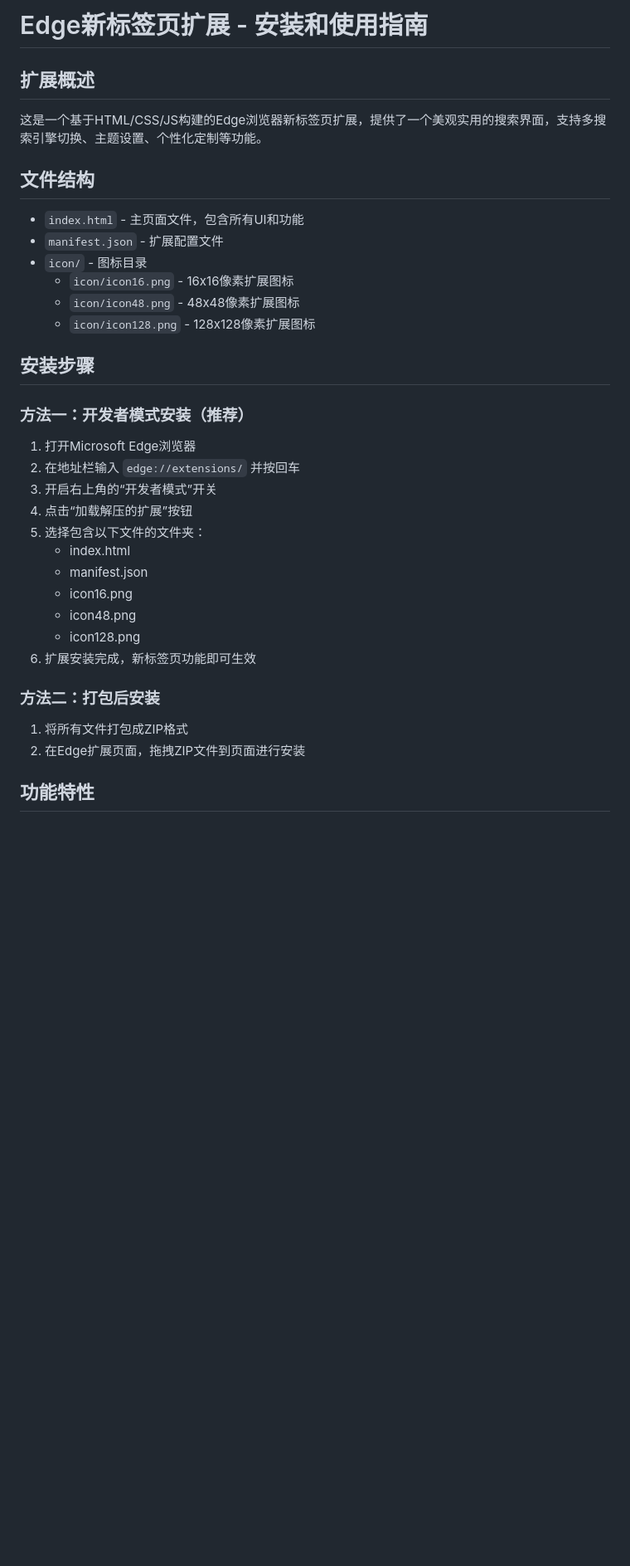
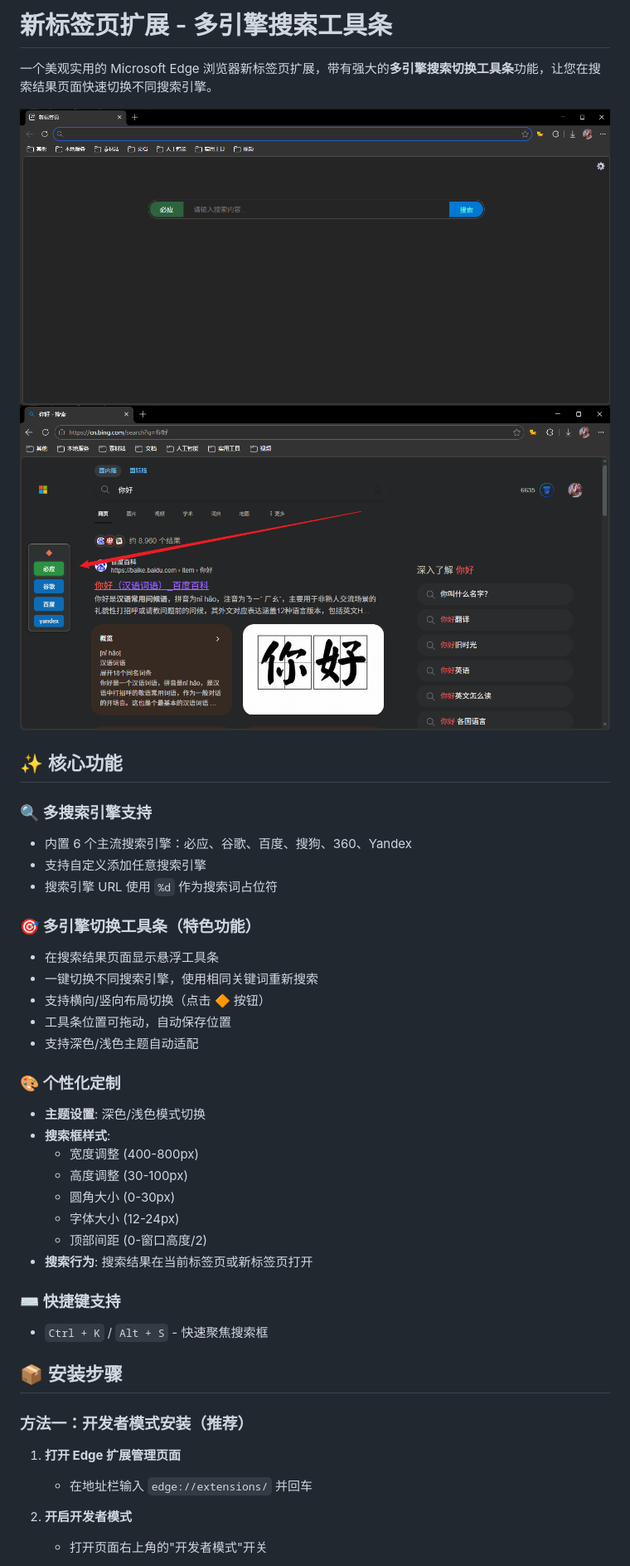
Before and after one commit to nihaozyj7/NewTab, a Markdown page: README.md, the part around the change printed below. Shown: that part at 83% size. Rendered like a GitHub page; pictures changed too: assets/搜索引擎界面.png (added), assets/新标签页界面.png (added); blank space fills up the shorter version.

Commit message:
feat(文档): 更新 README 说明并新增界面截图
- 将扩展名称从“Edge新标签页扩展”调整为“新标签页扩展 - 多引擎搜索工具条”，更准确体现核心功能
- 优化概述描述，突出“多引擎搜索切换工具条”这一核心特性
- 新增两个界面截图文件：搜索引擎界面.png 和 新标签页界面.png，用于展示功能效果
- 修正文件名和内容一致性，提升用户引导体验

```diff
--- a/README.md
+++ b/README.md
@@ -1,34 +1,44 @@
-# Edge新标签页扩展 - 安装和使用指南
+# 新标签页扩展 - 多引擎搜索工具条
 
-## 扩展概述
-这是一个基于HTML/CSS/JS构建的Edge浏览器新标签页扩展，提供了一个美观实用的搜索界面，支持多搜索引擎切换、主题设置、个性化定制等功能。
+一个美观实用的 Microsoft Edge 浏览器新标签页扩展，带有强大的**多引擎搜索切换工具条**功能，让您在搜索结果页面快速切换不同搜索引擎。
 
-## 文件结构
-- `index.html` - 主页面文件，包含所有UI和功能
-- `manifest.json` - 扩展配置文件
-- `icon/` - 图标目录
-  - `icon/icon16.png` - 16x16像素扩展图标
-  - `icon/icon48.png` - 48x48像素扩展图标
-  - `icon/icon128.png` - 128x128像素扩展图标
+![新标签页界面](assets/新标签页界面.png)
+![搜索引擎界面](assets/搜索引擎界面.png)
 
-## 安装步骤
+## ✨ 核心功能
+
+### 🔍 多搜索引擎支持
+- 内置 6 个主流搜索引擎：必应、谷歌、百度、搜狗、360、Yandex
+- 支持自定义添加任意搜索引擎
+- 搜索引擎 URL 使用 `%d` 作为搜索词占位符
+
+### 🎯 多引擎切换工具条（特色功能）
+- 在搜索结果页面显示悬浮工具条
+- 一键切换不同搜索引擎，使用相同关键词重新搜索
+- 支持横向/竖向布局切换（点击 🔶 按钮）
+- 工具条位置可拖动，自动保存位置
+- 支持深色/浅色主题自动适配
+
+### 🎨 个性化定制
+- **主题设置**: 深色/浅色模式切换
+- **搜索框样式**:
+  - 宽度调整 (400-800px)
+  - 高度调整 (30-100px)
+  - 圆角大小 (0-30px)
+  - 字体大小 (12-24px)
+  - 顶部间距 (0-窗口高度/2)
+- **搜索行为**: 搜索结果在当前标签页或新标签页打开
+
+### ⌨️ 快捷键支持
+- `Ctrl + K` / `Alt + S` - 快速聚焦搜索框
+
+## 📦 安装步骤
 
 ### 方法一：开发者模式安装（推荐）
-1. 打开Microsoft Edge浏览器
-2. 在地址栏输入 `edge://extensions/` 并按回车
-3. 开启右上角的“开发者模式”开关
-4. 点击“加载解压的扩展”按钮
-5. 选择包含以下文件的文件夹：
-   - index.html
-   - manifest.json
-   - icon16.png
-   - icon48.png
-   - icon128.png
-6. 扩展安装完成，新标签页功能即可生效
 
-### 方法二：打包后安装
-1. 将所有文件打包成ZIP格式
-2. 在Edge扩展页面，拖拽ZIP文件到页面进行安装
+1. **打开 Edge 扩展管理页面**
+   - 在地址栏输入 `edge://extensions/` 并回车
 
-## 功能特性
+2. **开启开发者模式**
+   - 打开页面右上角的"开发者模式"开关
 
```
Also changed, not shown: other parts of README.md (+168 -34 lines).
